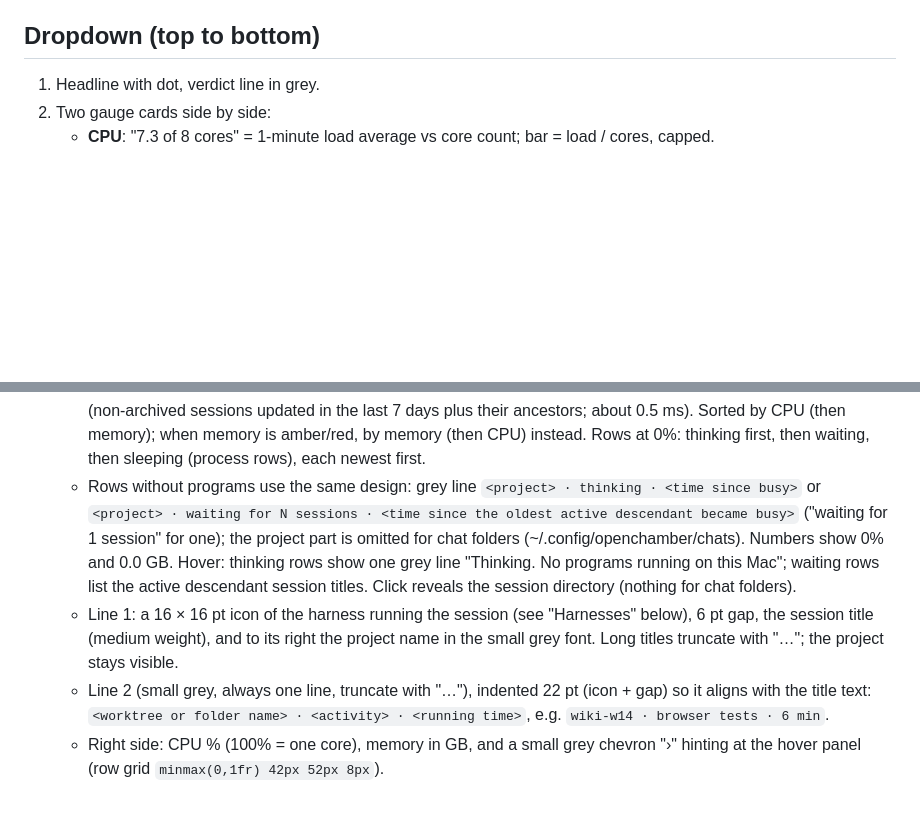
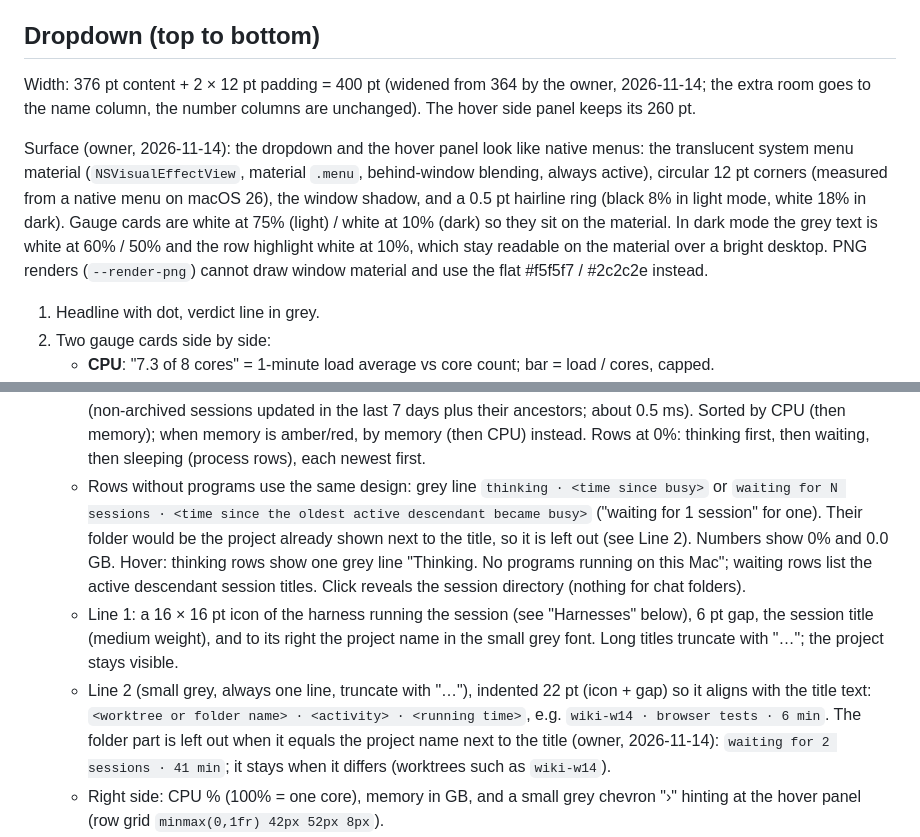
Before and after one commit to simonhimself/agent-load, a Markdown page: docs/design.md, 2 parts joined by grey strips. GitHub-like rendering; blank space fills up the shorter version.

Commit message:
docs: 400 pt dropdown, menu material, grey line without repeated project (mockup v7, design, preview)

```diff
--- a/docs/design.md
+++ b/docs/design.md
@@ -29,6 +29,19 @@ redesign. The owner reviews the look carefully.
 
 ## Dropdown (top to bottom)
 
+Width: 376 pt content + 2 × 12 pt padding = 400 pt (widened from 364 by the owner, 2026-11-14;
+the extra room goes to the name column, the number columns are unchanged). The hover side
+panel keeps its 260 pt.
+
+Surface (owner, 2026-11-14): the dropdown and the hover panel look like native menus: the
+translucent system menu material (`NSVisualEffectView`, material `.menu`, behind-window
+blending, always active), circular 12 pt corners (measured from a native menu on macOS 26),
+the window shadow, and a 0.5 pt hairline ring (black 8% in light mode, white 18% in dark).
+Gauge cards are white at 75% (light) / white at 10% (dark) so they sit on the material.
+In dark mode the grey text is white at 60% / 50% and the row highlight white at 10%, which
+stay readable on the material over a bright desktop. PNG renders (`--render-png`) cannot
+draw window material and use the flat #f5f5f7 / #2c2c2e instead.
+
 1. Headline with dot, verdict line in grey.
 2. Two gauge cards side by side:
    - **CPU**: "7.3 of 8 cores" = 1-minute load average vs core count; bar = load / cores, capped.
@@ -57,10 +70,10 @@ redesign. The owner reviews the look carefully.
    Sorted by CPU (then memory); when memory is amber/red, by memory (then CPU) instead. Rows at 0%: thinking first, then waiting, then sleeping
    (process rows), each newest first.
    - Rows without programs use the same design: grey line
-     `<project> · thinking · <time since busy>` or
-     `<project> · waiting for N sessions · <time since the oldest active descendant became busy>`
-     ("waiting for 1 session" for one); the project part is omitted for chat folders
-     (~/.config/openchamber/chats). Numbers show 0% and 0.0 GB. Hover: thinking rows show
+     `thinking · <time since busy>` or
+     `waiting for N sessions · <time since the oldest active descendant became busy>`
+     ("waiting for 1 session" for one). Their folder would be the project already shown next to
+     the title, so it is left out (see Line 2). Numbers show 0% and 0.0 GB. Hover: thinking rows show
      one grey line "Thinking. No programs running on this Mac"; waiting rows list the
      active descendant session titles. Click reveals the session directory (nothing for
      chat folders).
@@ -70,7 +83,9 @@ redesign. The owner reviews the look carefully.
    - Line 2 (small grey, always one line, truncate with "…"), indented 22 pt (icon + gap)
      so it aligns with the title text:
      `<worktree or folder name> · <activity> · <running time>`,
-     e.g. `wiki-w14 · browser tests · 6 min`.
+     e.g. `wiki-w14 · browser tests · 6 min`. The folder part is left out when it equals the
+     project name next to the title (owner, 2026-11-14): `waiting for 2 sessions · 41 min`;
+     it stays when it differs (worktrees such as `wiki-w14`).
    - Right side: CPU % (100% = one core), memory in GB, and a small grey chevron "›"
      hinting at the hover panel (row grid `minmax(0,1fr) 42px 52px 8px`).
    - Hover: a side panel headed `<TITLE> · <HARNESS>` (e.g. "FIX LOGIN REDIRECT · CLAUDE CODE")
```
Also changed, not shown: docs/HOW-IT-WORKS.md (+3 -1 lines), docs/assets/dropdown-preview.png, 1 other file.
